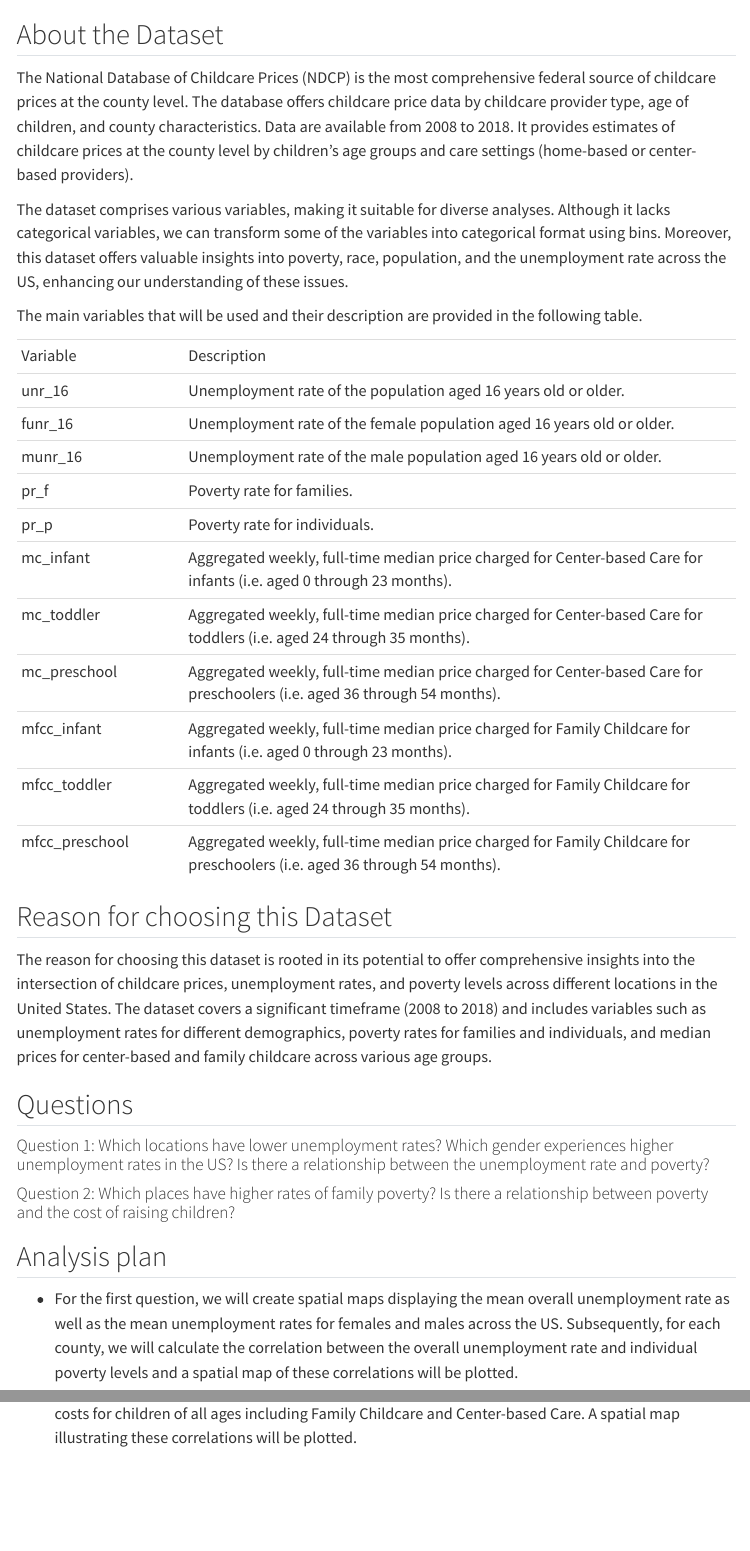
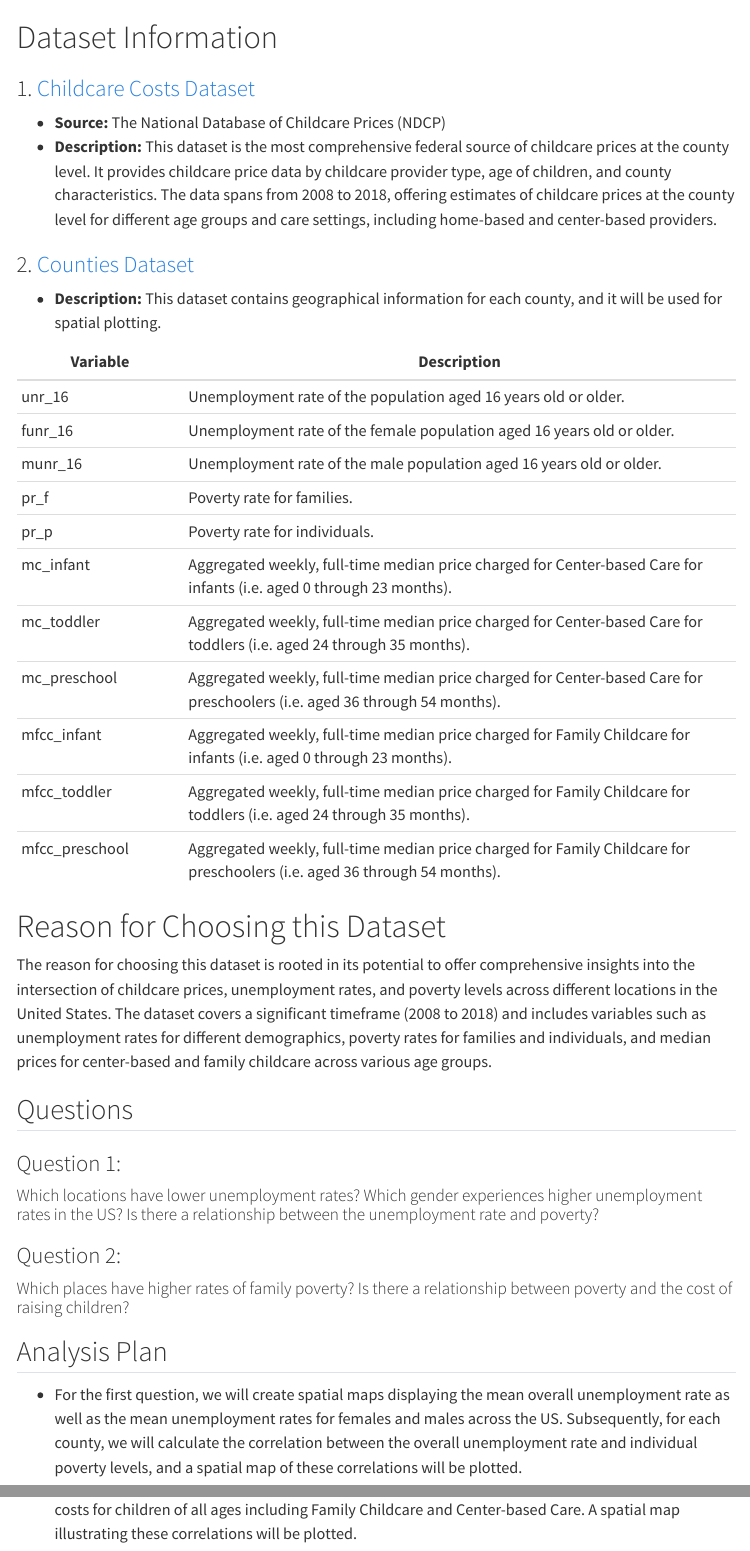
Before and after one commit to INFO-526-S24/project-01-InsightSquad, a Quarto document (proposal.qmd): the page in a window 1100 px wide, from 380 px down, and a second part further down, joined at a grey line. Rendered offline with R 4.5, knitr and Pandoc in place of Quarto, with nearby package versions; some code elsewhere in the file could not run offline; menus at the side of the page are left out.

Commit message:
code formatted

````diff
--- a/proposal.qmd
+++ b/proposal.qmd
@@ -24,16 +24,17 @@ library(tidyverse)
 library(here)
 child_cost <- read.csv(here('Data','childcare_costs.csv'))
 ```
-## About the Dataset
-The National Database of Childcare Prices (NDCP) is the most comprehensive federal source of childcare prices at the county level. The database offers childcare price data by childcare provider type, age of children, and county characteristics. Data are available from 2008 to 2018. It provides estimates of childcare prices at the county level by children’s age groups and care settings (home-based or center-based providers).
+# Dataset Information
 
-The dataset comprises various variables, making it suitable for diverse analyses. Although it lacks categorical variables, we can transform some of the variables into categorical format using bins. Moreover, this dataset offers valuable insights into poverty, race, population, and the unemployment rate across the US, enhancing our understanding of these issues.
+### 1. [Childcare Costs Dataset](https://github.com/rfordatascience/tidytuesday/blob/master/data/2023/2023-05-09/childcare_costs.csv)
+   - **Source:** The National Database of Childcare Prices (NDCP)
+   - **Description:** This dataset is the most comprehensive federal source of childcare prices at the county level. It provides childcare price data by childcare provider type, age of children, and county characteristics. The data spans from 2008 to 2018, offering estimates of childcare prices at the county level for different age groups and care settings, including home-based and center-based providers.
 
-The main variables that will be used and their description are provided in the following table.
+### 2. [Counties Dataset](https://github.com/rfordatascience/tidytuesday/blob/master/data/2023/2023-05-09/counties.csv)
+   - **Description:** This dataset contains geographical information for each county, and it will be used for spatial plotting.
 
-|                |                                                                                                                            |
+| Variable       | Description                                                                                                                |
 |-----------------|-------------------------------------------------------|
-| Variable       | Description                                                                                                                |
 | unr_16         | Unemployment rate of the population aged 16 years old or older.                                                            |
 | funr_16        | Unemployment rate of the female population aged 16 years old or older.                                                     |
 | munr_16        | Unemployment rate of the male population aged 16 years old or older.                                                       |
@@ -47,18 +48,21 @@ The main variables that will be used and their description are provided in the f
 | mfcc_preschool | Aggregated weekly, full-time median price charged for Family Childcare for preschoolers (i.e. aged 36 through 54 months).  |
 
 
-## Reason for choosing this Dataset
+# Reason for Choosing this Dataset
 
 The reason for choosing this dataset is rooted in its potential to offer comprehensive insights into the intersection of childcare prices, unemployment rates, and poverty levels across different locations in the United States. The dataset covers a significant timeframe (2008 to 2018) and includes variables such as unemployment rates for different demographics, poverty rates for families and individuals, and median prices for center-based and family childcare across various age groups.
 
 ## Questions
 
-#### Question 1: Which locations have lower unemployment rates? Which gender experiences higher unemployment rates in the US? Is there a relationship between the unemployment rate and poverty?
+### Question 1:
+#### Which locations have lower unemployment rates? Which gender experiences higher unemployment rates in the US? Is there a relationship between the unemployment rate and poverty?
 
-#### Question 2: Which places have higher rates of family poverty? Is there a relationship between poverty and the cost of raising children?
+### Question 2:
+#### Which places have higher rates of family poverty? Is there a relationship between poverty and the cost of raising children?
 
-## Analysis plan
 
--   For the first question, we will create spatial maps displaying the mean overall unemployment rate as well as the mean unemployment rates for females and males across the US. Subsequently, for each county, we will calculate the correlation between the overall unemployment rate and individual poverty levels and a spatial map of these correlations will be plotted.
+## Analysis Plan
+
+-   For the first question, we will create spatial maps displaying the mean overall unemployment rate as well as the mean unemployment rates for females and males across the US. Subsequently, for each county, we will calculate the correlation between the overall unemployment rate and individual poverty levels, and a spatial map of these correlations will be plotted.
 
 -   For the second question, we will generate spatial maps showing the average family poverty across the US. Then, for each county, we will calculate the correlation between family poverty and the total costs for children of all ages including Family Childcare and Center-based Care. A spatial map illustrating these correlations will be plotted.
````
